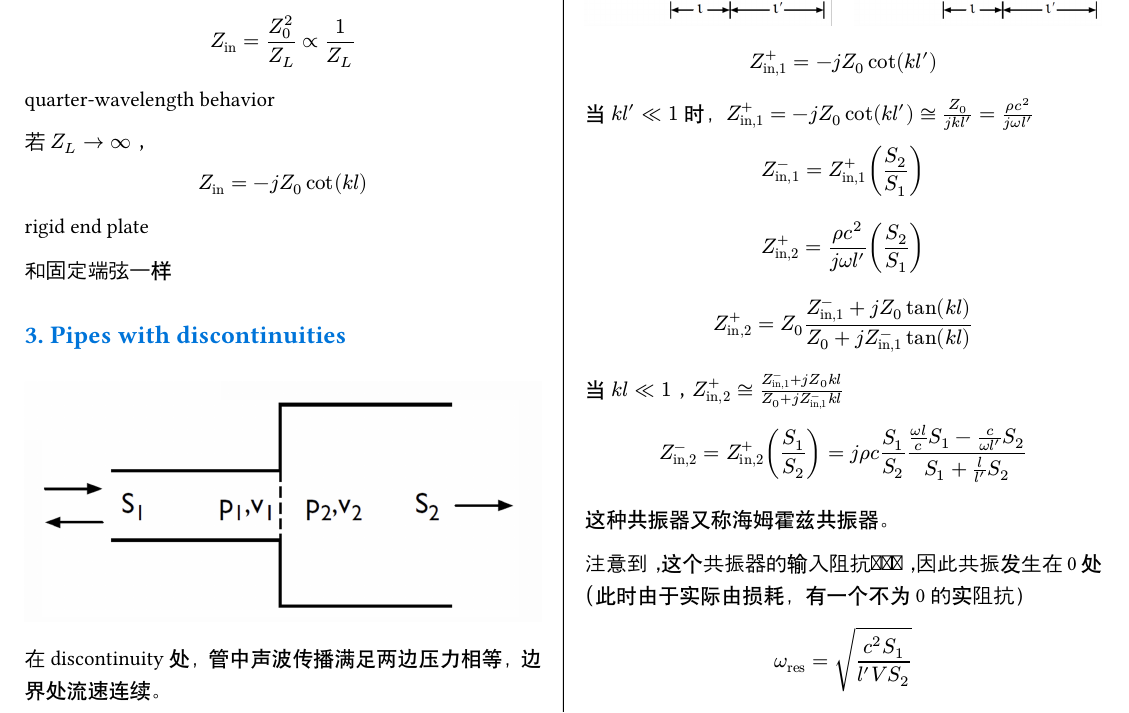
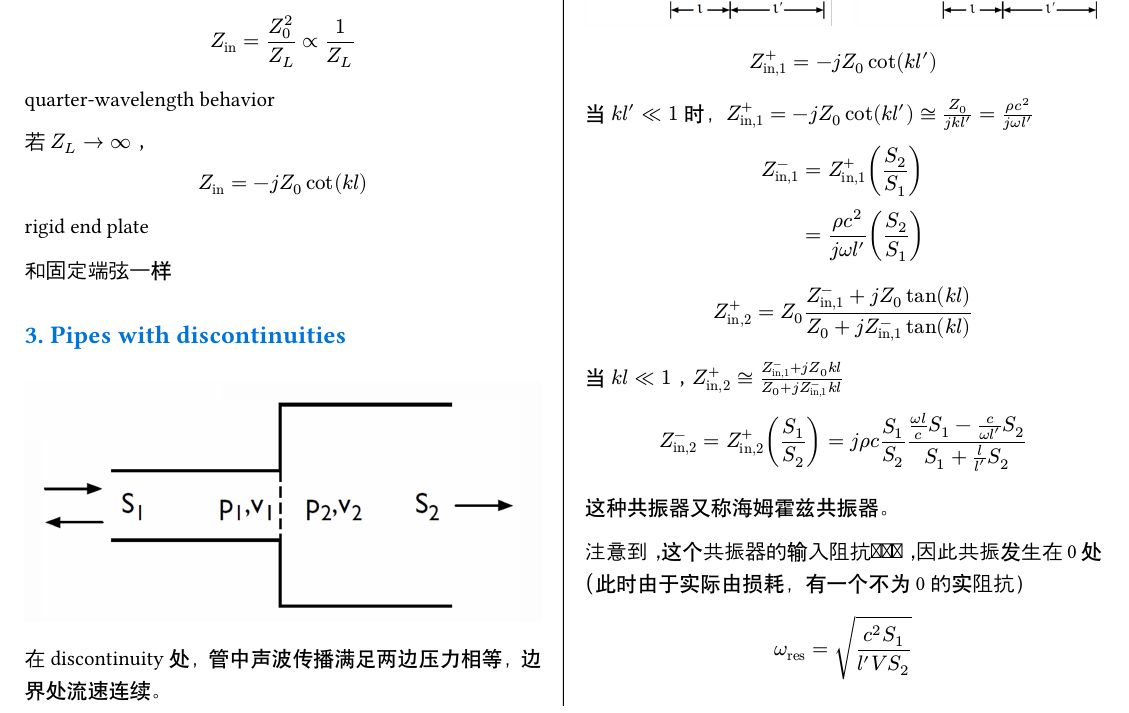
Before and after one commit to worldedge1933/fundamentals-of-acoustics-notes, a Typst document (Fundamentals of Acoustics Notes.typ): part of page 15 of 16, cut so that both start at the same text. Compiled offline with Typst 0.15; a missing font is replaced by an installed copy or a similar font.

Commit message:
修正笔误

```diff
--- a/Fundamentals of Acoustics Notes.typ
+++ b/Fundamentals of Acoustics Notes.typ
@@ -1414,11 +1414,8 @@ $
 当 $k l' << 1$ 时，$Z_"in,1"^+ = -j Z_0 cot(k l') tilde.equiv (Z_0) / (j k l') = (rho c^2) / (j omega l')$
 
 $
-  Z_"in,1"^- = Z_"in,1"^+ (S_2 / S_1)
-$
-
-$
-  Z_"in,2"^+ = (rho c^2) / (j omega l') (S_2 / S_1)
+  Z_"in,1"^- & = Z_"in,1"^+ (S_2 / S_1) \
+             & = (rho c^2) / (j omega l') (S_2 / S_1)
 $
 
 $
```
Also changed, not shown: Fundamentals of Acoustics Notes.typ (2 more changed lines).
